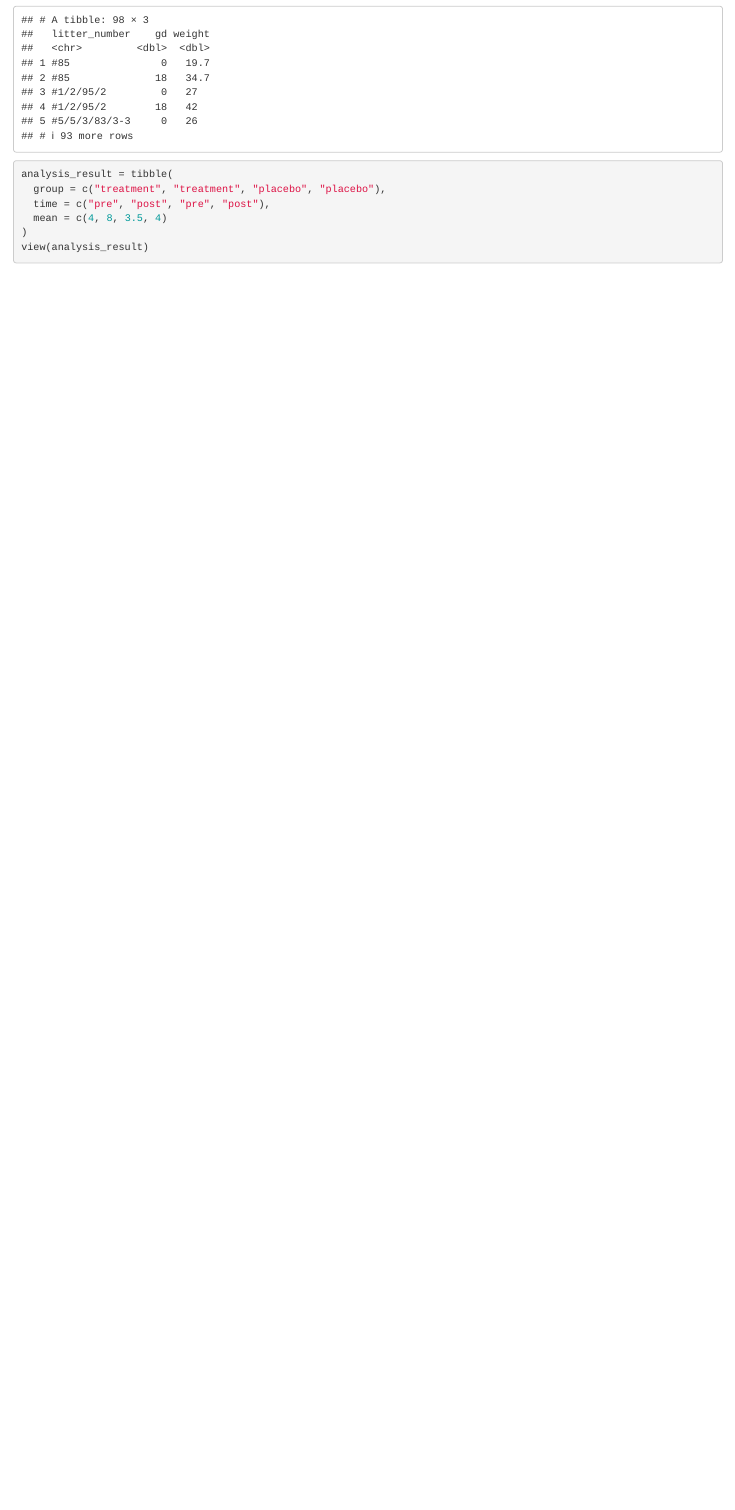
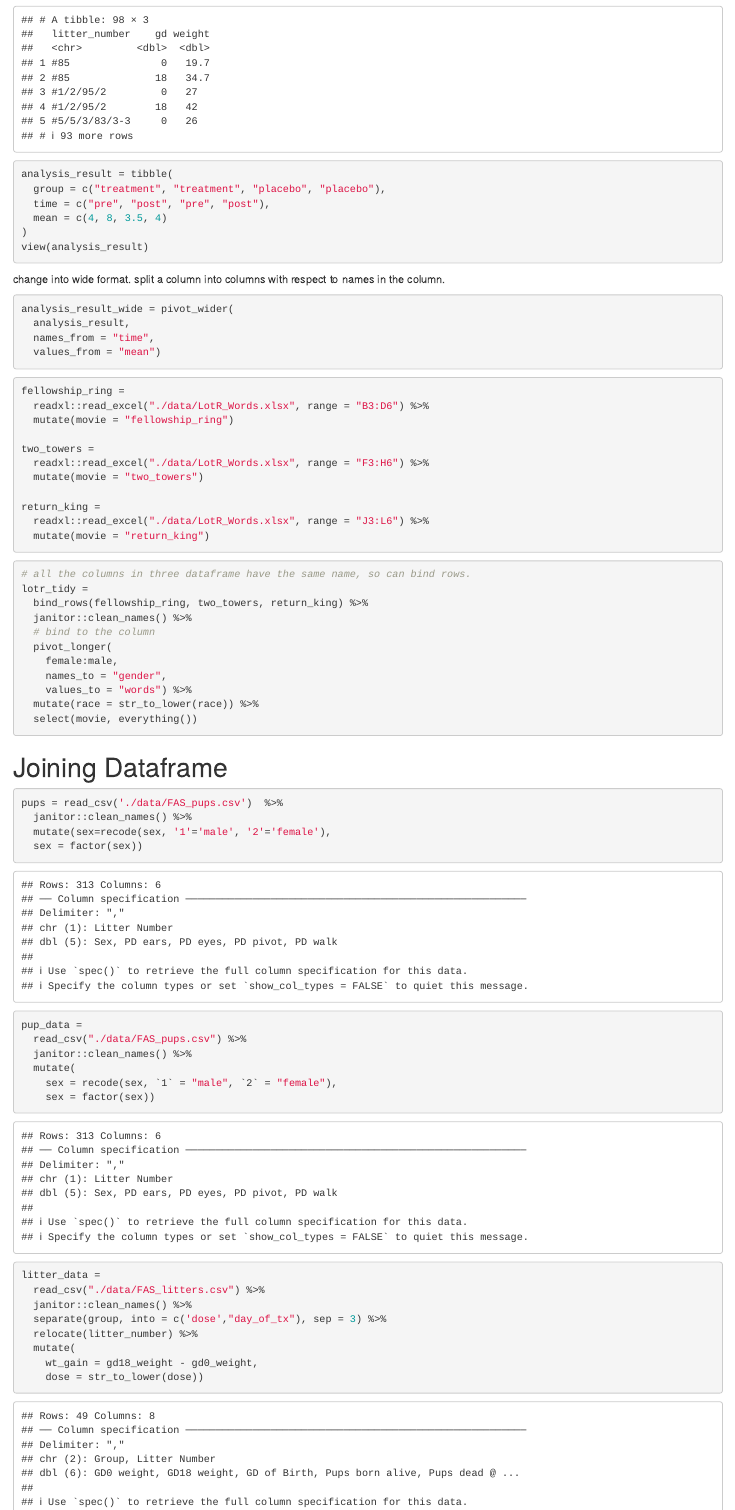
Before and after one commit to ShunXie/data_wrangling_one, an R Markdown document (data_tidying.Rmd): the page in a window 1100 px wide, from 2000 px down. Rendered offline with R 4.5, knitr and Pandoc, with nearby package versions; some code elsewhere in the file could not run offline; column names are cleaned by a stand-in for the janitor package.

Commit message:
Update tidying rmd

````diff
--- a/data_tidying.Rmd
+++ b/data_tidying.Rmd
@@ -101,3 +101,71 @@ analysis_result = tibble(
 )
 view(analysis_result)
 ```
+
+change into wide format. split a column into columns with respect to names in the column.
+
+```{r}
+
+analysis_result_wide = pivot_wider(
+  analysis_result,
+  names_from = "time",
+  values_from = "mean")
+```
+
+
+
+```{r}
+fellowship_ring =
+  readxl::read_excel("./data/LotR_Words.xlsx", range = "B3:D6") %>%
+  mutate(movie = "fellowship_ring")
+
+two_towers =
+  readxl::read_excel("./data/LotR_Words.xlsx", range = "F3:H6") %>%
+  mutate(movie = "two_towers")
+
+return_king =
+  readxl::read_excel("./data/LotR_Words.xlsx", range = "J3:L6") %>%
+  mutate(movie = "return_king")
+```
+
+```{r}
+# all the columns in three dataframe have the same name, so can bind rows.
+lotr_tidy =
+  bind_rows(fellowship_ring, two_towers, return_king) %>%
+  janitor::clean_names() %>%
+  # bind to the column
+  pivot_longer(
+    female:male,
+    names_to = "gender",
+    values_to = "words") %>%
+  mutate(race = str_to_lower(race)) %>%
+  select(movie, everything())
+```
+
+
+# Joining Dataframe
+```{r}
+pups = read_csv('./data/FAS_pups.csv')  %>%
+  janitor::clean_names() %>%
+  mutate(sex=recode(sex, '1'='male', '2'='female'),
+  sex = factor(sex))
+
+```
+
+
+```{r}
+pup_data =
+  read_csv("./data/FAS_pups.csv") %>%
+  janitor::clean_names() %>%
+  mutate(
+    sex = recode(sex, `1` = "male", `2` = "female"),
+    sex = factor(sex))
+
+litter_data =
+  read_csv("./data/FAS_litters.csv") %>%
+  janitor::clean_names() %>%
+  separate(group, into = c('dose',"day_of_tx"), sep = 3) %>%
+  relocate(litter_number) %>%
+  mutate(
+    wt_gain = gd18_weight - gd0_weight,
+    dose = str_to_lower(dose))
````
Also changed, not shown: data_tidying.Rmd (8 more changed lines).
